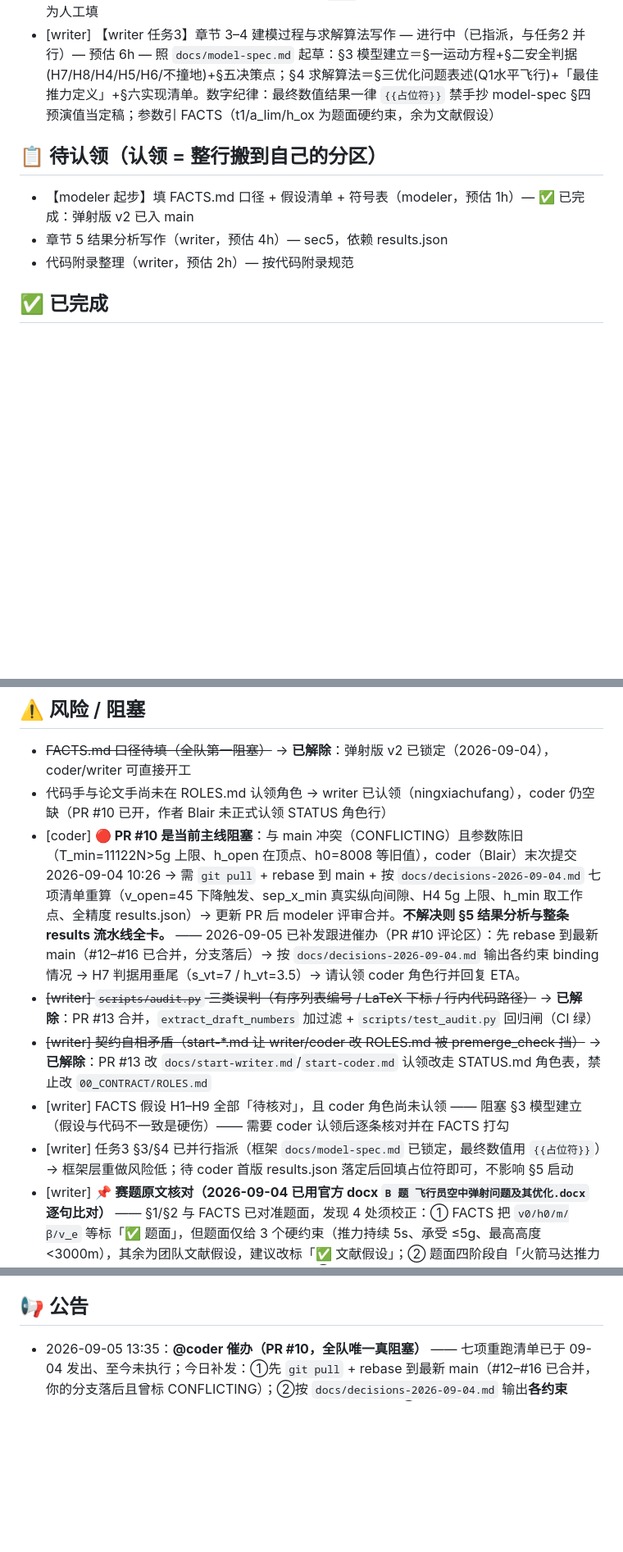
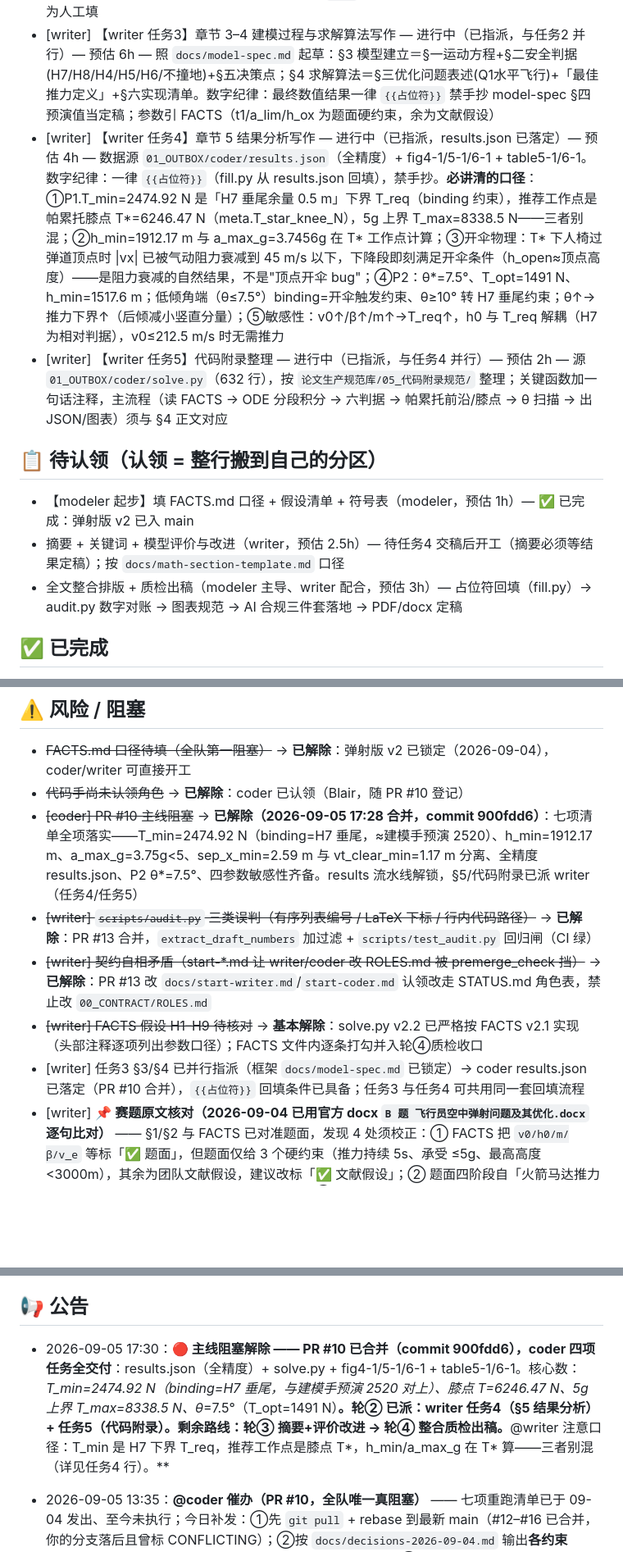
Before and after one commit to kumu314/our-collab-project, a Markdown page: STATUS.md, 3 parts joined by grey strips. Shown at 82% size. Drawn GitHub-style; blank space fills up the shorter version.

Commit message:
docs(modeler): 轮② 派发 —— writer 任务4 §5结果分析 + 任务5 代码附录；PR#10 阻塞解除

```diff
--- a/STATUS.md
+++ b/STATUS.md
@@ -32,12 +32,14 @@
 
 - [writer] 【writer 任务2】产出《AI 工具使用详情》PDF + 正文逐处标注 — 进行中（已指派，待 writer 开工）— 预估 1.5h — 脚手架：`论文生产规范库/01_官方红线与合规/AI合规三件套.md`（三件套：①§3.1 前声明块 ②参考文献 [5] WorkBuddy ③1 页 A4 PDF）；生成脚本 make_ai_decl_pdf.py 仓库内尚未落地，可改走 `.tex`+xelatex（件套3 允许）；队号/姓名/签名为人工填
 - [writer] 【writer 任务3】章节 3–4 建模过程与求解算法写作 — 进行中（已指派，与任务2 并行）— 预估 6h — 照 `docs/model-spec.md` 起草：§3 模型建立＝§一运动方程+§二安全判据(H7/H8/H4/H5/H6/不撞地)+§五决策点；§4 求解算法＝§三优化问题表述(Q1水平飞行)+「最佳推力定义」+§六实现清单。数字纪律：最终数值结果一律 `{{占位符}}` 禁手抄 model-spec §四预演值当定稿；参数引 FACTS（t1/a_lim/h_ox 为题面硬约束，余为文献假设）
+- [writer] 【writer 任务4】章节 5 结果分析写作 — 进行中（已指派，results.json 已落定）— 预估 4h — 数据源 `01_OUTBOX/coder/results.json`（全精度）+ fig4-1/5-1/6-1 + table5-1/6-1。数字纪律：一律 `{{占位符}}`（fill.py 从 results.json 回填），禁手抄。**必讲清的口径**：①P1.T_min=2474.92 N 是「H7 垂尾余量 0.5 m」下界 T_req（binding 约束），推荐工作点是帕累托膝点 T*=6246.47 N（meta.T_star_knee_N），5g 上界 T_max=8338.5 N——三者别混；②h_min=1912.17 m 与 a_max_g=3.7456g 在 T* 工作点计算；③开伞物理：T* 下人椅过弹道顶点时 |vx| 已被气动阻力衰减到 45 m/s 以下，下降段即刻满足开伞条件（h_open≈顶点高度）——是阻力衰减的自然结果，不是"顶点开伞 bug"；④P2：θ*=7.5°、T_opt=1491 N、h_min=1517.6 m；低倾角端（θ≤7.5°）binding=开伞触发约束、θ≥10° 转 H7 垂尾约束；θ↑→推力下界↑（后倾减小竖直分量）；⑤敏感性：v0↑/β↑/m↑→T_req↑，h0 与 T_req 解耦（H7 为相对判据），v0≤212.5 m/s 时无需推力
+- [writer] 【writer 任务5】代码附录整理 — 进行中（已指派，与任务4 并行）— 预估 2h — 源 `01_OUTBOX/coder/solve.py`（632 行），按 `论文生产规范库/05_代码附录规范/` 整理；关键函数加一句话注释，主流程（读 FACTS → ODE 分段积分 → 六判据 → 帕累托前沿/膝点 → θ 扫描 → 出 JSON/图表）须与 §4 正文对应
 
 ## 📋 待认领（认领 = 整行搬到自己的分区）
 
 - 【modeler 起步】填 FACTS.md 口径 + 假设清单 + 符号表（modeler，预估 1h）— ✅ 已完成：弹射版 v2 已入 main
-- 章节 5 结果分析写作（writer，预估 4h）— sec5，依赖 results.json
-- 代码附录整理（writer，预估 2h）— 按代码附录规范
+- 摘要 + 关键词 + 模型评价与改进（writer，预估 2.5h）— 待任务4 交稿后开工（摘要必须等结果定稿）；按 `docs/math-section-template.md` 口径
+- 全文整合排版 + 质检出稿（modeler 主导、writer 配合，预估 3h）— 占位符回填（fill.py）→ audit.py 数字对账 → 图表规范 → AI 合规三件套落地 → PDF/docx 定稿
 
 ## ✅ 已完成
 
@@ -51,15 +53,17 @@
 ## ⚠️ 风险 / 阻塞
 
 - ~~FACTS.md 口径待填（全队第一阻塞）~~ → **已解除**：弹射版 v2 已锁定（2026-09-04），coder/writer 可直接开工
-- 代码手与论文手尚未在 ROLES.md 认领角色 → writer 已认领（ningxiachufang），coder 仍空缺（PR #10 已开，作者 Blair 未正式认领 STATUS 角色行）
-- [coder] **🔴 PR #10 是当前主线阻塞**：与 main 冲突（CONFLICTING）且参数陈旧（T_min=11122N>5g 上限、h_open 在顶点、h0=8008 等旧值），coder（Blair）末次提交 2026-09-04 10:26 → 需 `git pull` + rebase 到 main + 按 `docs/decisions-2026-09-04.md` 七项清单重算（v_open=45 下降触发、sep_x_min 真实纵向间隙、H4 5g 上限、h_min 取工作点、全精度 results.json）→ 更新 PR 后 modeler 评审合并。**不解决则 §5 结果分析与整条 results 流水线全卡。** —— 2026-09-05 已补发跟进催办（PR #10 评论区）：先 rebase 到最新 main（#12–#16 已合并，分支落后）→ 按 `docs/decisions-2026-09-04.md` 输出各约束 binding 情况 → H7 判据用垂尾（s_vt=7 / h_vt=3.5）→ 请认领 coder 角色行并回复 ETA。
+- ~~代码手尚未认领角色~~ → **已解除**：coder 已认领（Blair，随 PR #10 登记）
+- ~~[coder] PR #10 主线阻塞~~ → **已解除（2026-09-05 17:28 合并，commit 900fdd6）**：七项清单全项落实——T_min=2474.92 N（binding=H7 垂尾，≈建模手预演 2520）、h_min=1912.17 m、a_max_g=3.75g<5、sep_x_min=2.59 m 与 vt_clear_min=1.17 m 分离、全精度 results.json、P2 θ*=7.5°、四参数敏感性齐备。results 流水线解锁，§5/代码附录已派 writer（任务4/任务5）
 - ~~[writer] `scripts/audit.py` 三类误判（有序列表编号 / LaTeX 下标 / 行内代码路径）~~ → **已解除**：PR #13 合并，`extract_draft_numbers` 加过滤 + `scripts/test_audit.py` 回归闸（CI 绿）
 - ~~[writer] 契约自相矛盾（start-*.md 让 writer/coder 改 ROLES.md 被 premerge_check 挡）~~ → **已解除**：PR #13 改 `docs/start-writer.md`/`start-coder.md` 认领改走 STATUS.md 角色表，禁止改 `00_CONTRACT/ROLES.md`
-- [writer] FACTS 假设 H1–H9 全部「待核对」，且 coder 角色尚未认领 —— 阻塞 §3 模型建立（假设与代码不一致是硬伤）—— 需要 coder 认领后逐条核对并在 FACTS 打勾
-- [writer] 任务3 §3/§4 已并行指派（框架 `docs/model-spec.md` 已锁定，最终数值用 `{{占位符}}`）→ 框架层重做风险低；待 coder 首版 results.json 落定后回填占位符即可，不影响 §5 启动
+- ~~[writer] FACTS 假设 H1–H9 待核对~~ → **基本解除**：solve.py v2.2 已严格按 FACTS v2.1 实现（头部注释逐项列出参数口径）；FACTS 文件内逐条打勾并入轮④质检收口
+- [writer] 任务3 §3/§4 已并行指派（框架 `docs/model-spec.md` 已锁定）→ coder results.json 已落定（PR #10 合并），`{{占位符}}` 回填条件已具备；任务3 与任务4 可共用同一套回填流程
 - [writer] 📌 **赛题原文核对（2026-09-04 已用官方 docx `B 题 飞行员空中弹射问题及其优化.docx` 逐句比对）** —— §1/§2 与 FACTS 已对准题面，发现 4 处须校正：① FACTS 把 `v0/h0/m/β/v_e` 等标「✅ 题面」，但题面仅给 3 个硬约束（推力持续 5s、承受 ≤5g、最高高度 <3000m），其余为团队文献假设，建议改标「✅ 文献假设」；② 题面四阶段自「火箭马达推力加速」起，无独立「导轨射出」段，FACTS 的①导轨射出 + v_e 属建模细化，须在 §2 注明是补充假设；③ 题面明确列「风力」为因素，FACTS 未处理风向，§2 须声明该简化；④ AI 使用声明为学校强制（附件须标注 AI 名称/交互过程/结果，或声明未使用）—— 团队已有 `论文生产规范库/01_官方红线与合规/AI合规三件套.md` 脚手架，非缺口。核验依据见 `01_OUTBOX/writer/sec1_problem.md`、`sec2_analysis.md`。—— 进展：① FACTS 口径标签——**经核验 v0/h0/m/β/v_e 等本就标 ✅ 文献假设，仅 t1/a_lim/h_ox 为 ✅ 题面，标签无误**；PR #13 已在 FACTS §3.1 加来源分类说明，无需改标签；② 导轨段已在 `sec2_analysis.md` 2.3 落实；③ 风力简化已在 2.1 落实；④ AI 声明 PDF 已指派 writer（任务2，进行中），脚手架 `论文生产规范库/01_官方红线与合规/AI合规三件套.md`。
 
 ## 📢 公告
+
+- 2026-09-05 17:30：**🔴 主线阻塞解除 —— PR #10 已合并（commit 900fdd6），coder 四项任务全交付**：results.json（全精度）+ solve.py + fig4-1/5-1/6-1 + table5-1/6-1。核心数：**T_min=2474.92 N（binding=H7 垂尾，与建模手预演 2520 对上）、膝点 T*=6246.47 N、5g 上界 T_max=8338.5 N、θ*=7.5°（T_opt=1491 N）**。轮② 已派：writer 任务4（§5 结果分析）+ 任务5（代码附录）。剩余路线：轮③ 摘要+评价改进 → 轮④ 整合质检出稿。**@writer 注意口径：T_min 是 H7 下界 T_req，推荐工作点是膝点 T*，h_min/a_max_g 在 T* 算——三者别混（详见任务4 行）。**
 
 - 2026-09-05 13:35：**@coder 催办（PR #10，全队唯一真阻塞）** —— 七项重跑清单已于 09-04 发出、至今未执行；今日补发：①先 `git pull` + rebase 到最新 main（#12–#16 已合并，你的分支落后且曾标 CONFLICTING）；②按 `docs/decisions-2026-09-04.md` 输出**各约束 binding 情况**（T_min 紧约束可能是「越过垂尾」而非 5g）；③H7 用垂尾口径 s_vt=7 / h_vt=3.5；④在 `STATUS.md` 认领 coder 角色行（认领走角色表，勿改 ROLES.md）；⑤回复 ETA。**§5 结果分析与代码附录全卡在此，writer 侧已无活可派。**
 
```
